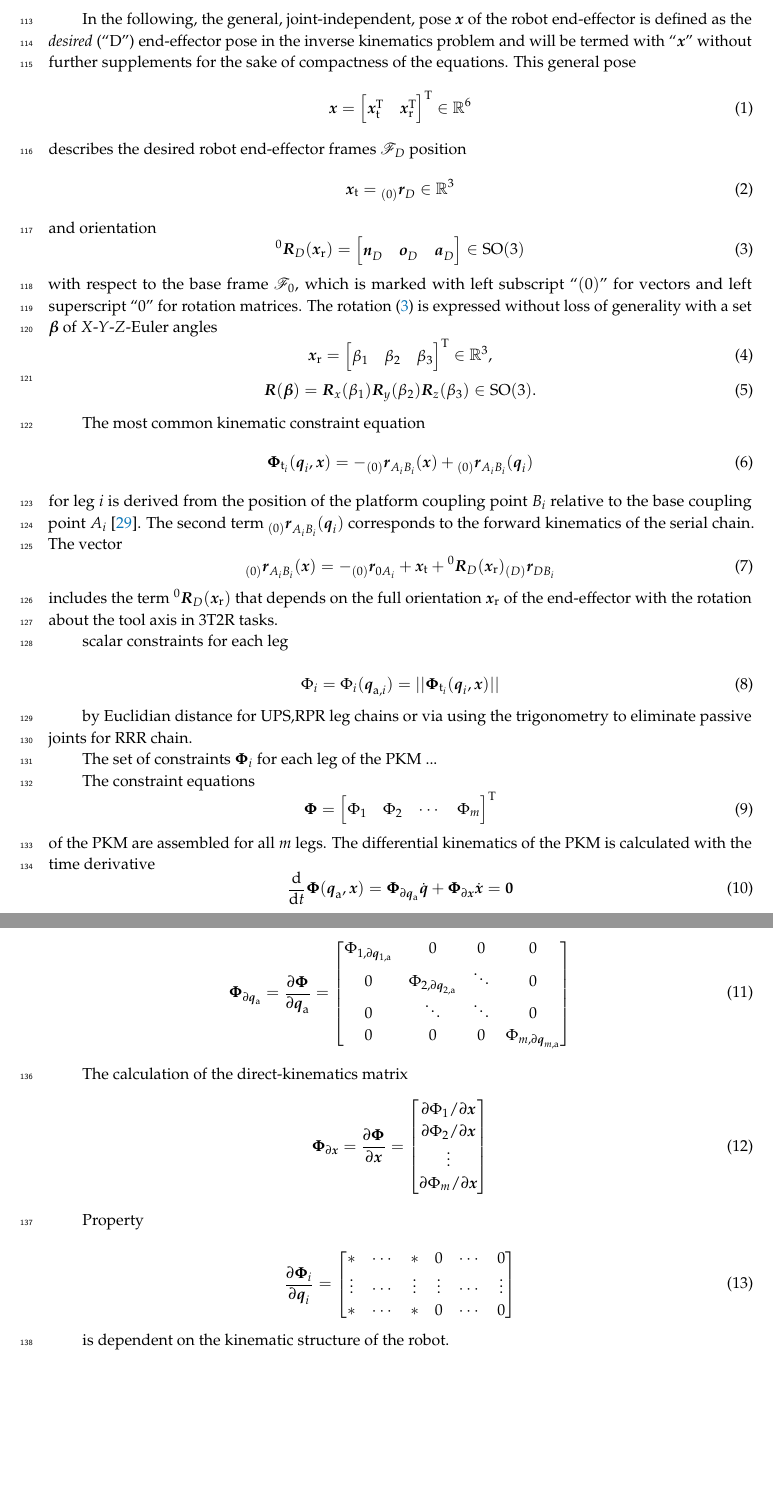
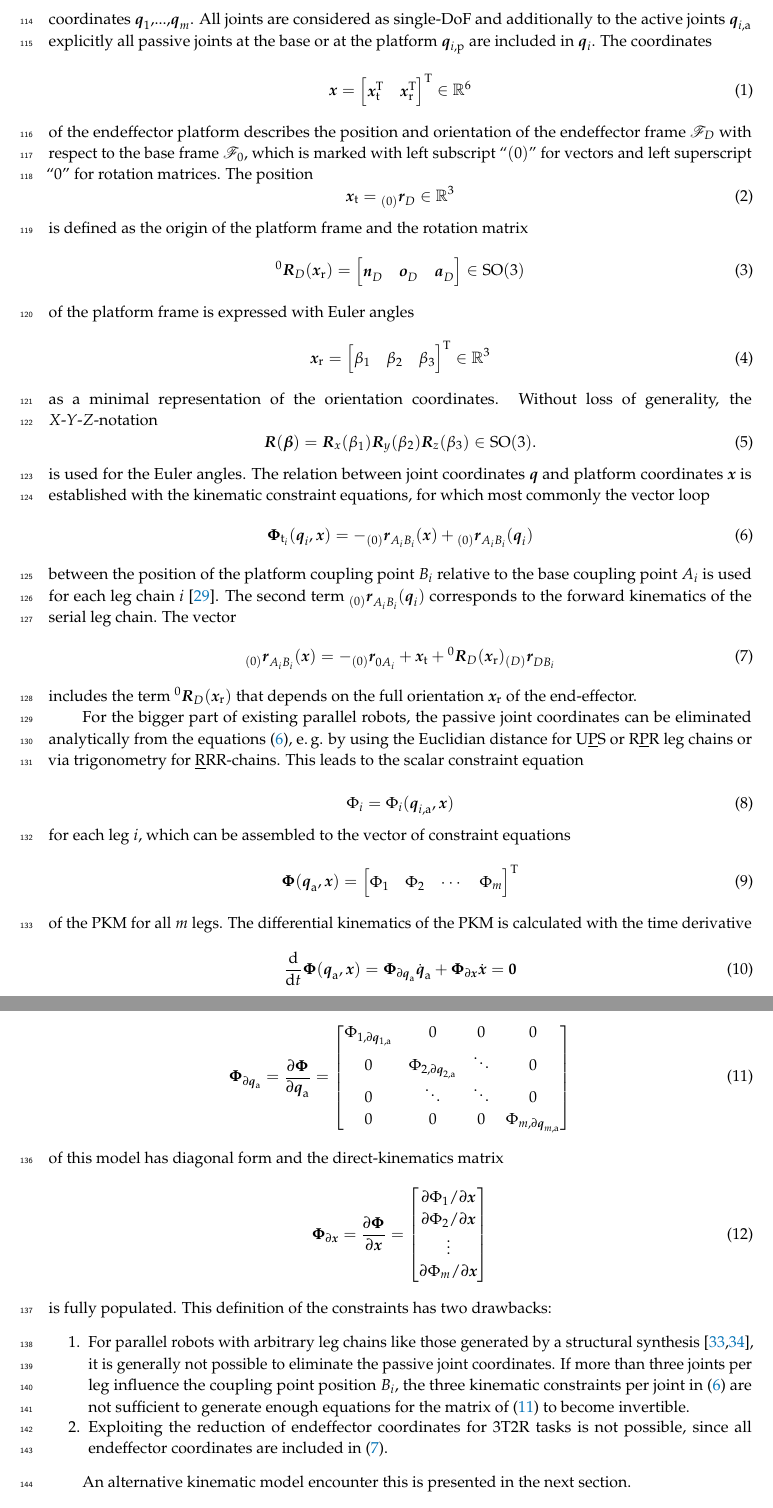
Before and after one commit to SchapplM/robsynth-paper_mdpirobotics2019, a LaTeX paper (pkmmdl_paper.tex): two parts of pages 4 and 5 of 15, joined at a grey line, cut at the place of the change, the shorter picture padded with empty space. Compiled offline with pdfLaTeX.

Commit message:
Def.-Kapitel erste Version

```diff
--- a/pkmmdl_paper.tex
+++ b/pkmmdl_paper.tex
@@ -226,11 +226,10 @@ Rest ist gegliedert:
     \label{fig:pkm_constr_transl}
 \end{figure}
 
-Parallel robot: $m$ legs, leg joint coordinates $\bm{q}_1$,...,$\bm{q}_m$, platform pose $\bm{x}$, end-effector attached to platform.
-
-
-In the following, the general, joint-independent, pose $\bm{x}$ of the robot end-effector is defined as the \emph{desired} (``D'') end-effector pose in the inverse kinematics problem and will be termed with ``$\bm{x}$'' without further supplements for the sake of compactness of the equations.
-This general pose
+Before addressing the specific model for parallel robots in 3T2R tasks in the next section, the standard kinematics model of kinematics of parallel robots is provided in the following, corresponding to the state of the art \cite{Merlet2006,Gogu2008,BriotKha2015}.
+The parallel robot consists of $m$ legs, which each have the joint coordinates $\bm{q}_1$,...,$\bm{q}_m$.
+All joints are considered as single-DoF and additionally to the active joints $\bm{q}_{i,\mathrm{a}}$ explicitly all passive joints at the base or at the platform $\bm{q}_{i,\mathrm{p}}$ are included in $\bm{q}_i$.
+The coordinates
 %
 \begin{equation}
 \bm{x}
@@ -242,7 +241,8 @@ This general pose
 \label{equ:x_def}
 \end{equation}
 %
-describes the desired robot end-effector frames $\ks{D}$ position
+of the endeffector platform describes the position and orientation of the endeffector frame  $\ks{D}$ with respect to the base frame $\ks{0}$, which is marked with left subscript ``$(0)$'' for vectors and left superscript ``$0$'' for rotation matrices.
+The position
 %
 \begin{equation}
 \bm{x}_{\mathrm{t}}
@@ -252,8 +252,7 @@ describes the desired robot end-effector frames $\ks{D}$ position
 \label{equ:xt_def}
 \end{equation}
 %
-and orientation
-%\vspace{-0.5em}
+is defined as the origin of the platform frame and the rotation matrix
 %
 \begin{equation}
 \rotmat{0}{D} (\bm{x}_{\mathrm{r}})
@@ -262,9 +261,7 @@ and orientation
 \label{equ:xr_def_rotmat}
 \end{equation}
 %
-with respect to the base frame $\ks{0}$, which is marked with left subscript ``$(0)$'' for vectors and left superscript ``$0$'' for rotation matrices.
-The rotation (\ref{equ:xr_def_rotmat}) is expressed without loss of generality with a set $\bm{\beta}$ of $X$-$Y$-$Z$-Euler angles
-%\footnote{Other sets of Euler angles may be used as well.}
+of the platform frame is expressed with Euler angles
 %
 \begin{equation}
 \bm{x}_{\mathrm{r}}
@@ -272,69 +269,65 @@ The rotation (\ref{equ:xr_def_rotmat}) is expressed without loss of generality w
 \begin{bmatrix}
 \beta_1  & \beta_2 & \beta_3
 \end{bmatrix}^{\mathrm{T}}
-\in {\mathbb{R}}^{3},
+\in {\mathbb{R}}^{3}
 \label{equ:xr_def}
 \end{equation}
+%
+as a minimal representation of the orientation coordinates.
+Without loss of generality, the $X$-$Y$-$Z$-notation
 %
 \begin{equation}
 \bm{R}(\bm{\beta}) = \bm{R}_x(\beta_1) \bm{R}_y(\beta_2) \bm{R}_z(\beta_3) \in \mathrm{SO(3)}.
 \label{equ:def_rmat_xyz}
 \end{equation}
 %
-
-
-
-
-The most common kinematic constraint equation
+is used for the Euler angles.
+%
+The relation between joint coordinates $\bm{q}$ and platform coordinates $\bm{x}$ is established with the kinematic constraint equations, for which most commonly the vector loop
 %
 \begin{equation}
 \bm{\Phi}_{\mathrm{t}_i}(\bm{q}_i,\bm{x}) = - \ortvek{0}{r}{}{A_iB_i}(\bm{x}) + \ortvek{0}{r}{}{A_iB_i}(\bm{q}_i)
+\label{equ:kincontrAB}
 \end{equation}
 %
-for leg $i$ is derived from the position of the platform coupling point $B_i$ relative to the base coupling point $A_i$ \cite{Merlet2006}.
-The second term $\ortvek{0}{r}{}{A_iB_i}(\bm{q}_i)$ corresponds to the forward kinematics of the serial chain.
+between the position of the platform coupling point $B_i$ relative to the base coupling point $A_i$ is used for each leg chain $i$ \cite{Merlet2006}.
+The second term $\ortvek{0}{r}{}{A_iB_i}(\bm{q}_i)$ corresponds to the forward kinematics of the serial leg chain.
 The vector
 \begin{equation}
 \ortvek{0}{r}{}{A_iB_i}(\bm{x}) =
 - \ortvek{0}{r}{}{0A_i}
 + \bm{x}_{\mathrm{t}} + \rotmat{0}{D}(\bm{x}_{\mathrm{r}}) \ortvek{D}{r}{}{DB_i}
+\label{equ:vec_AB}
 \end{equation}
 %
-includes the term $\rotmat{0}{D}(\bm{x}_{\mathrm{r}})$ that depends on the full  orientation $\bm{x}_{\mathrm{r}}$ of the end-effector with the rotation about the tool axis in 3T2R tasks.
+includes the term $\rotmat{0}{D}(\bm{x}_{\mathrm{r}})$ that depends on the full  orientation $\bm{x}_{\mathrm{r}}$ of the end-effector.
+% with the rotation about the tool axis in 3T2R tasks.
 
-scalar constraints for each leg
+For the bigger part of existing parallel robots, the passive joint coordinates can be eliminated analytically from the equations (\ref{equ:kincontrAB}), e.\,g. by using the Euclidian distance for U\underline{P}S or R\underline{P}R leg chains or via trigonometry for \underline{R}RR-chains. This leads to the scalar constraint equation
 
 \begin{equation}
 \Phi_{i}
 =
-\Phi_{i}(\bm{q}_{\mathrm{a},i})
-=
-||\bm{\Phi}_{\mathrm{t}_i}(\bm{q}_i,\bm{x})||
+\Phi_{i}(\bm{q}_{i,\mathrm{a}},\bm{x})
 \end{equation}
-
-by Euclidian distance for UPS,RPR leg chains or via using the trigonometry to eliminate passive joints for RRR chain.
-
-
-The set of constraints $\bm{\Phi}_{i}$ for each leg of the PKM ...
-
-The constraint equations
+%
+for each leg $i$, which can be assembled to the vector of constraint equations
 %
 \begin{equation}
-\bm{\Phi}
+\bm{\Phi}(\bm{q}_{\mathrm{a}},\bm{x})
 =
 \begin{bmatrix}
 \Phi_1 & \Phi_2 & \cdots & \Phi_m
 \end{bmatrix}^\transp
 \end{equation}
 %
-of the PKM are assembled for all $m$ legs.
-% The constraints $\bm{\Phi}$ and $\bm{\Psi}$ can be used interchangeably.
+of the PKM for all $m$ legs.
 The differential kinematics of the PKM is calculated with the time derivative
 %
 \begin{equation}
 \frac{\mathrm{d}}{{\mathrm{d}}t} \bm{\Phi}(\bm{q}_\mathrm{a},\bm{x})
 =
-\bm{\Phi}_{\partial \bm{q}_\mathrm{a}}  \dot{\bm{q}}
+\bm{\Phi}_{\partial \bm{q}_\mathrm{a}}  \dot{\bm{q}}_\mathrm{a}
 +
 \bm{\Phi}_{\partial \bm{x}} \dot{\bm{x}}
 =
@@ -356,8 +350,8 @@ where the diagonal elements $\bm{\Phi}_{i,\partial \bm{q}_{i,\mathrm{a}}}=\parti
 \end{bmatrix}
 \label{equ:PKM_phi_grad_q}
 \end{equation}
-
-The calculation of the direct-kinematics matrix
+%
+of this model has diagonal form and the direct-kinematics matrix
 %
 \begin{equation}
 \bm{\Phi}_{\partial \bm{x}}
@@ -372,21 +366,30 @@ The calculation of the direct-kinematics matrix
 \end{bmatrix}
 \label{equ:PKM_phi_grad_x}
 \end{equation}
+%
+is fully populated.
+This definition of the constraints has two drawbacks:
+\begin{enumerate}
+    \item For parallel robots with arbitrary leg chains like those generated by a structural synthesis \cite{Gogu2008,RamirezKotOrt2015}, it is generally not possible to eliminate the passive joint coordinates. If more than three joints per leg influence the coupling point position $B_i$, the three kinematic constraints per joint in (\ref{equ:kincontrAB}) are not sufficient to generate enough equations for the matrix of (\ref{equ:PKM_phi_grad_q}) to become invertible.
+    \item Exploiting the reduction of endeffector coordinates for 3T2R tasks is not possible, since all endeffector coordinates are included in (\ref{equ:vec_AB}).
+\end{enumerate}
 
-Property
+An alternative kinematic model encounter this is presented in the next section.
 
-\begin{equation}
-\frac{\partial \bm{\Phi}_i}{\partial \bm{q}_i}
-=
-\begin{bmatrix}
-* & \cdots & * & 0 & \cdots & 0\\
-\vdots &  \cdots & \vdots & \vdots & \cdots & \vdots \\
-* & \cdots & * & 0 & \cdots & 0\\
-\end{bmatrix}
-\label{equ:PKM_phi_grad_q_form}
-\end{equation}
+%Property
+%
+%\begin{equation}
+%\frac{\partial \bm{\Phi}_i}{\partial \bm{q}_i}
+%=
+%\begin{bmatrix}
+%* & \cdots & * & 0 & \cdots & 0\\
+%\vdots &  \cdots & \vdots & \vdots & \cdots & \vdots \\
+%* & \cdots & * & 0 & \cdots & 0\\
+%\end{bmatrix}
+%\label{equ:PKM_phi_grad_q_form}
+%\end{equation}
 
-is dependent on the kinematic structure of the robot.
+%is dependent on the kinematic structure of the robot.
 
 %%%%%%%%%%%%%%%%%%%%%%%%%%%%%%%%%%%%%%%%%%
 \section{Reciprocal Sets of Euler Angles for Kinematics of Serial Chains}
```
Also changed, not shown: references.bib (+8 -1 lines), pkmmdl_paper.tex (3 more changed lines).
